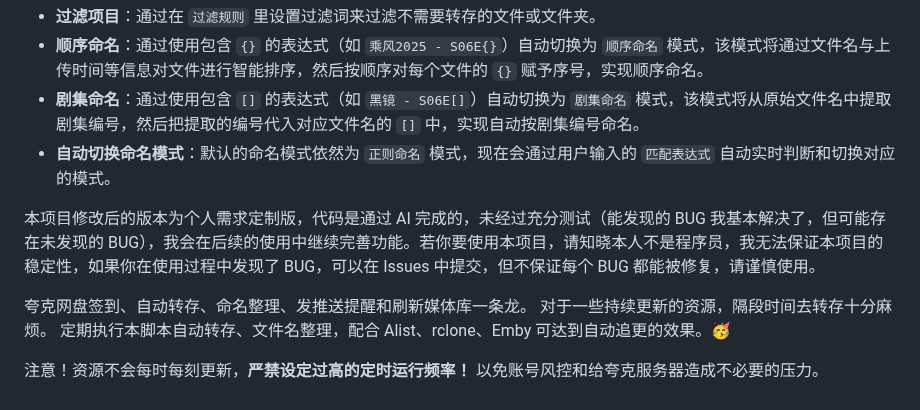
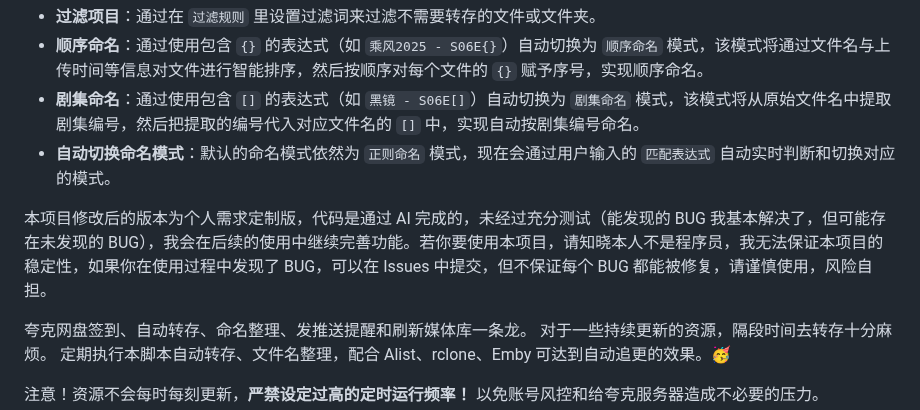
Before and after one commit to Cp0204/quark-auto-save, a Markdown page: README.md, the part around the change. Drawn GitHub-style.

```diff
--- a/README.md
+++ b/README.md
@@ -6,7 +6,7 @@
 - **剧集命名**：通过使用包含 `[]` 的表达式（如 `黑镜 - S06E[]`）自动切换为 `剧集命名` 模式，该模式将从原始文件名中提取剧集编号，然后把提取的编号代入对应文件名的 `[]` 中，实现自动按剧集编号命名。
 - **自动切换命名模式**：默认的命名模式依然为 `正则命名` 模式，现在会通过用户输入的 `匹配表达式` 自动实时判断和切换对应的模式。
 
-本项目修改后的版本为个人需求定制版，代码是通过 AI 完成的，未经过充分测试（能发现的 BUG 我基本解决了，但可能存在未发现的 BUG），我会在后续的使用中继续完善功能。若你要使用本项目，请知晓本人不是程序员，我无法保证本项目的稳定性，如果你在使用过程中发现了 BUG，可以在 Issues 中提交，但不保证每个 BUG 都能被修复，请谨慎使用。
+本项目修改后的版本为个人需求定制版，代码是通过 AI 完成的，未经过充分测试（能发现的 BUG 我基本解决了，但可能存在未发现的 BUG），我会在后续的使用中继续完善功能。若你要使用本项目，请知晓本人不是程序员，我无法保证本项目的稳定性，如果你在使用过程中发现了 BUG，可以在 Issues 中提交，但不保证每个 BUG 都能被修复，请谨慎使用，风险自担。
 
 夸克网盘签到、自动转存、命名整理、发推送提醒和刷新媒体库一条龙。
 对于一些持续更新的资源，隔段时间去转存十分麻烦。
```
